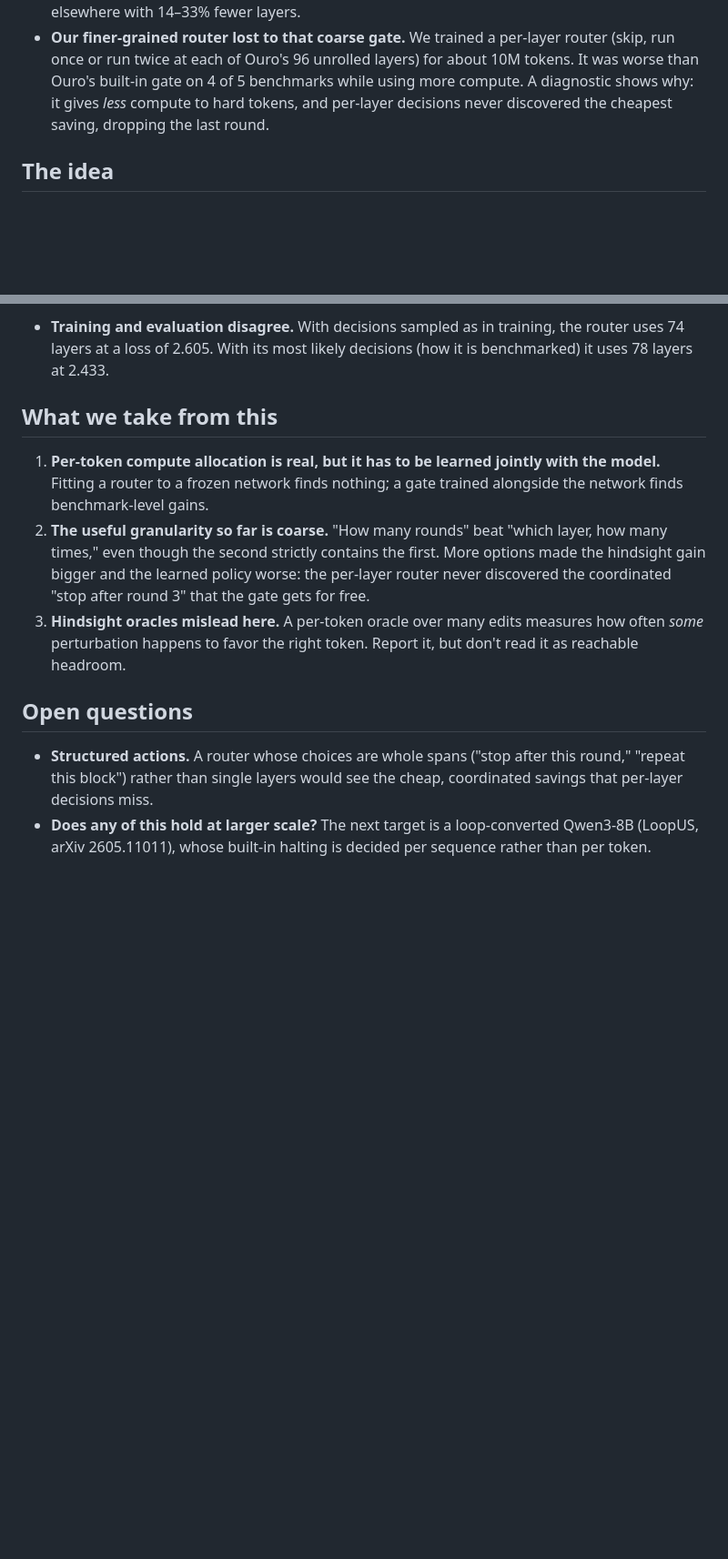
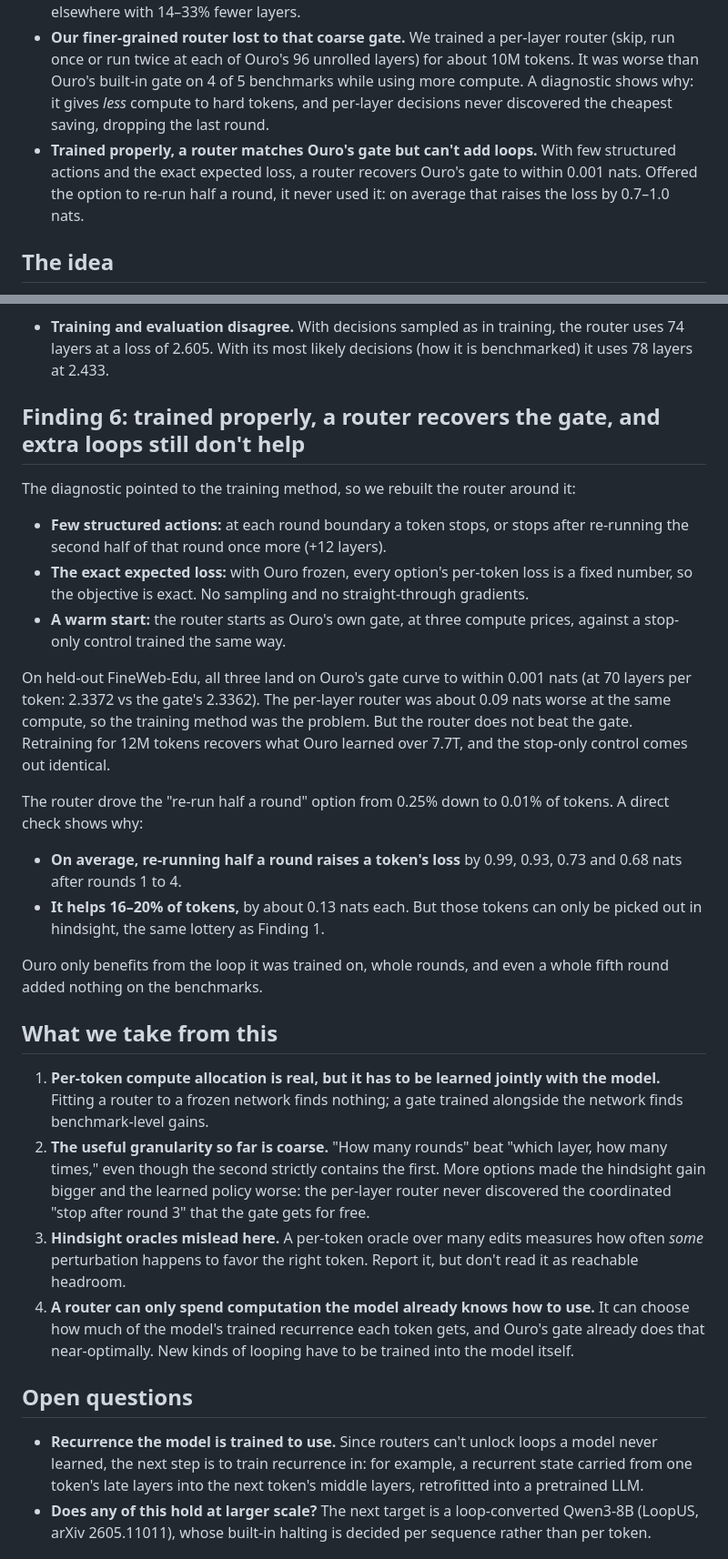
Before and after one commit to Kaula-AI/layer-looping, a Markdown page: docs/findings.md, 2 parts joined by grey strips. Shown at 91% size. Drawn GitHub-style; blank space fills up the shorter version.

Commit message:
Findings: add Finding 6 and the takeaway that routers can only spend trained recurrence
Co-Authored-By: Claude Opus 5.5 <noreply@anthropic.com>

```diff
--- a/docs/findings.md
+++ b/docs/findings.md
@@ -12,6 +12,7 @@ We tested this on four models, from GPT-2 to a model trained to loop. Benchmarks
 - **No router could choose those paths in advance.** Linear and MLP routers, interpretability features, raw hidden states, confidence-based self-selection and training-free rules from prior work all failed to beat "no edit" when fitted to a frozen model. Most of the hindsight gain comes from picking the best of many small perturbations after seeing the answer.
 - **Per-token compute does pay off when the router is trained with the model.** Ouro-1.4B was pretrained to loop and has a learned exit gate. That gate beats a fixed compute budget on ARC-Easy by +3.6 points at the same compute (paired p < 0.0001) and matches full-compute accuracy elsewhere with 14–33% fewer layers.
 - **Our finer-grained router lost to that coarse gate.** We trained a per-layer router (skip, run once or run twice at each of Ouro's 96 unrolled layers) for about 10M tokens. It was worse than Ouro's built-in gate on 4 of 5 benchmarks while using more compute. A diagnostic shows why: it gives *less* compute to hard tokens, and per-layer decisions never discovered the cheapest saving, dropping the last round.
+- **Trained properly, a router matches Ouro's gate but can't add loops.** With few structured actions and the exact expected loss, a router recovers Ouro's gate to within 0.001 nats. Offered the option to re-run half a round, it never used it: on average that raises the loss by 0.7–1.0 nats.
 
 ## The idea
 
@@ -91,15 +92,33 @@ We ran the retrained router (held-out loss 2.417, matching the first run) agains
 The 4th round is worth only 0.025 nats per token on average, so dropping it whole is the cheapest compute to give up, and that is what Ouro's gate does. Our router skips 0% of round 4 and instead removes the middle of round 3, which costs more. It also never chose "run twice". Our reading, not yet tested directly: a head deciding one layer at a time sees that skipping any *single* late layer hurts, and can't see that skipping all 24 of them together is nearly free. Independent per-layer decisions trained with straight-through gradients have no way to discover coordinated, multi-layer actions like "stop here."
 - **Training and evaluation disagree.** With decisions sampled as in training, the router uses 74 layers at a loss of 2.605. With its most likely decisions (how it is benchmarked) it uses 78 layers at 2.433.
 
+## Finding 6: trained properly, a router recovers the gate, and extra loops still don't help
+
+The diagnostic pointed to the training method, so we rebuilt the router around it:
+
+- **Few structured actions:** at each round boundary a token stops, or stops after re-running the second half of that round once more (+12 layers).
+- **The exact expected loss:** with Ouro frozen, every option's per-token loss is a fixed number, so the objective is exact. No sampling and no straight-through gradients.
+- **A warm start:** the router starts as Ouro's own gate, at three compute prices, against a stop-only control trained the same way.
+
+On held-out FineWeb-Edu, all three land on Ouro's gate curve to within 0.001 nats (at 70 layers per token: 2.3372 vs the gate's 2.3362). The per-layer router was about 0.09 nats worse at the same compute, so the training method was the problem. But the router does not beat the gate. Retraining for 12M tokens recovers what Ouro learned over 7.7T, and the stop-only control comes out identical.
+
+The router drove the "re-run half a round" option from 0.25% down to 0.01% of tokens. A direct check shows why:
+
+- **On average, re-running half a round raises a token's loss** by 0.99, 0.93, 0.73 and 0.68 nats after rounds 1 to 4.
+- **It helps 16–20% of tokens,** by about 0.13 nats each. But those tokens can only be picked out in hindsight, the same lottery as Finding 1.
+
+Ouro only benefits from the loop it was trained on, whole rounds, and even a whole fifth round added nothing on the benchmarks.
+
 ## What we take from this
 
 1. **Per-token compute allocation is real, but it has to be learned jointly with the model.** Fitting a router to a frozen network finds nothing; a gate trained alongside the network finds benchmark-level gains.
 2. **The useful granularity so far is coarse.** "How many rounds" beat "which layer, how many times," even though the second strictly contains the first. More options made the hindsight gain bigger and the learned policy worse: the per-layer router never discovered the coordinated "stop after round 3" that the gate gets for free.
 3. **Hindsight oracles mislead here.** A per-token oracle over many edits measures how often *some* perturbation happens to favor the right token. Report it, but don't read it as reachable headroom.
+4. **A router can only spend computation the model already knows how to use.** It can choose how much of the model's trained recurrence each token gets, and Ouro's gate already does that near-optimally. New kinds of looping have to be trained into the model itself.
 
 ## Open questions
 
-- **Structured actions.** A router whose choices are whole spans ("stop after this round," "repeat this block") rather than single layers would see the cheap, coordinated savings that per-layer decisions miss.
+- **Recurrence the model is trained to use.** Since routers can't unlock loops a model never learned, the next step is to train recurrence in: for example, a recurrent state carried from one token's late layers into the next token's middle layers, retrofitted into a pretrained LLM.
 - **Does any of this hold at larger scale?** The next target is a loop-converted Qwen3-8B (LoopUS, arXiv 2605.11011), whose built-in halting is decided per sequence rather than per token.
 
 ## Limitations
```
Also changed, not shown: other parts of docs/findings.md (+1 -0 lines).
